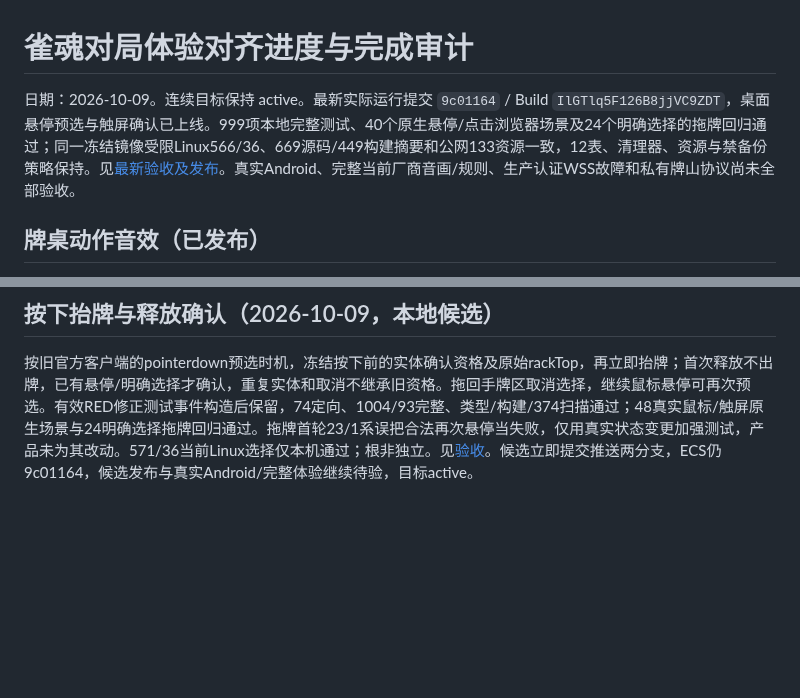
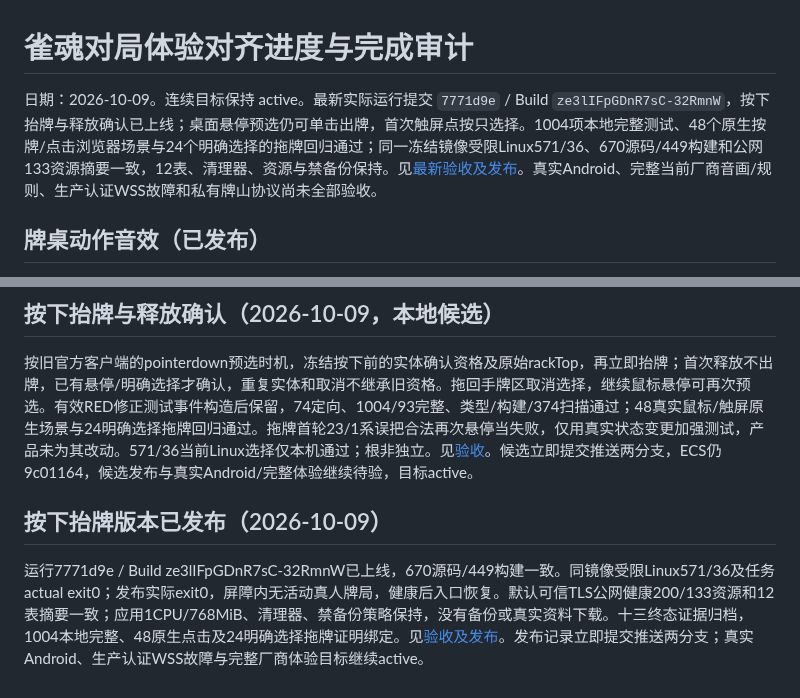
Before and after one commit to maxma615/yougui-couple-home, a Markdown page: docs/mahjong-fidelity-progress.md, 2 parts joined by grey strips. Drawn GitHub-style; blank space fills up the shorter version.

```diff
--- a/docs/mahjong-fidelity-progress.md
+++ b/docs/mahjong-fidelity-progress.md
@@ -1,6 +1,6 @@
 # 雀魂对局体验对齐进度与完成审计
 
-日期：2026-10-09。连续目标保持 active。最新实际运行提交 `9c01164` / Build `IlGTlq5F126B8jjVC9ZDT`，桌面悬停预选与触屏确认已上线。999项本地完整测试、40个原生悬停/点击浏览器场景及24个明确选择的拖牌回归通过；同一冻结镜像受限Linux566/36、669源码/449构建摘要和公网133资源一致，12表、清理器、资源与禁备份策略保持。见[最新验收及发布](mahjong-hand-hover-acceptance.md)。真实Android、完整当前厂商音画/规则、生产认证WSS故障和私有牌山协议尚未全部验收。
+日期：2026-10-09。连续目标保持 active。最新实际运行提交 `7771d9e` / Build `ze3lIFpGDnR7sC-32RmnW`，按下抬牌与释放确认已上线；桌面悬停预选仍可单击出牌，首次触屏点按只选择。1004项本地完整测试、48个原生按牌/点击浏览器场景与24个明确选择的拖牌回归通过；同一冻结镜像受限Linux571/36、670源码/449构建和公网133资源摘要一致，12表、清理器、资源与禁备份保持。见[最新验收及发布](mahjong-hand-press-acceptance.md)。真实Android、完整当前厂商音画/规则、生产认证WSS故障和私有牌山协议尚未全部验收。
 
 ## 牌桌动作音效（已发布）
 
@@ -523,3 +523,8 @@ Root保留一次待恢复身份/决定/Choice，只有有效且无请求在途
 ## 按下抬牌与释放确认（2026-10-09，本地候选）
 
 按旧官方客户端的pointerdown预选时机，冻结按下前的实体确认资格及原始rackTop，再立即抬牌；首次释放不出牌，已有悬停/明确选择才确认，重复实体和取消不继承旧资格。拖回手牌区取消选择，继续鼠标悬停可再次预选。有效RED修正测试事件构造后保留，74定向、1004/93完整、类型/构建/374扫描通过；48真实鼠标/触屏原生场景与24明确选择拖牌回归通过。拖牌首轮23/1系误把合法再次悬停当失败，仅用真实状态变更加强测试，产品未为其改动。571/36当前Linux选择仅本机通过；根非独立。见[验收](mahjong-hand-press-acceptance.md)。候选立即提交推送两分支，ECS仍9c01164，候选发布与真实Android/完整体验继续待验，目标active。
+
+
+## 按下抬牌版本已发布（2026-10-09）
+
+运行7771d9e / Build ze3lIFpGDnR7sC-32RmnW已上线，670源码/449构建一致。同镜像受限Linux571/36及任务actual exit0；发布实际exit0，屏障内无活动真人牌局，健康后入口恢复。默认可信TLS公网健康200/133资源和12表摘要一致；应用1CPU/768MiB、清理器、禁备份策略保持，没有备份或真实资料下载。十三终态证据归档，1004本地完整、48原生点击及24明确选择拖牌证明绑定。见[验收及发布](mahjong-hand-press-acceptance.md)。发布记录立即提交推送两分支；真实Android、生产认证WSS故障与完整厂商体验目标继续active。
```
Also changed, not shown: docs/mahjong-hand-press-acceptance.md (+14 -2 lines).
